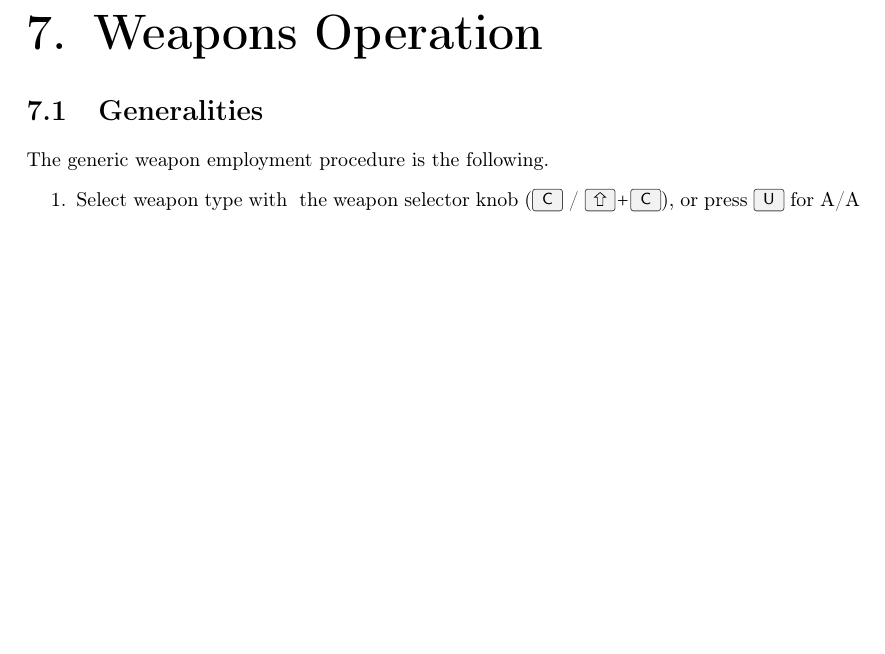
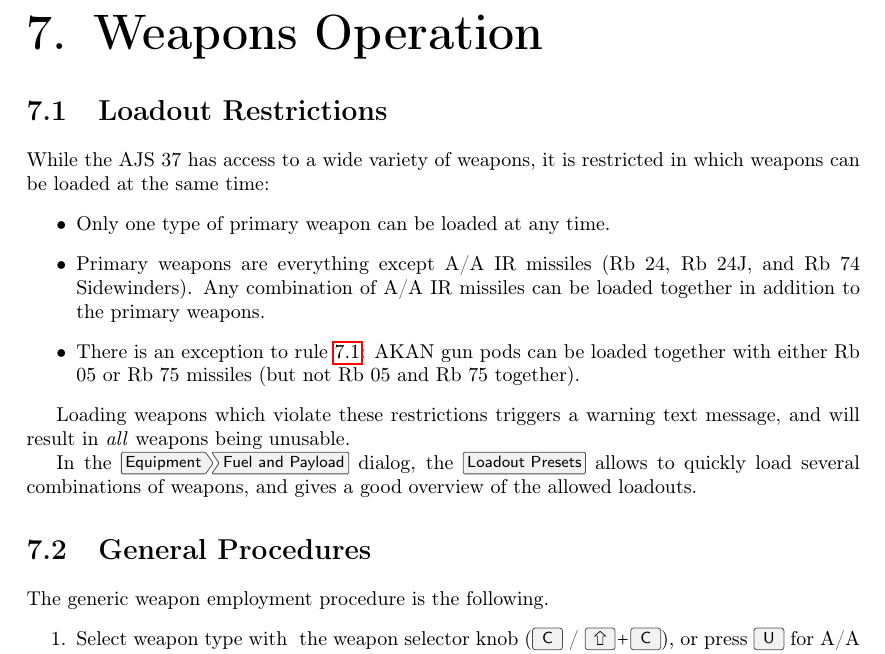
Before and after one commit to NikolaiVChr/flightgear-viggen-masters, a LaTeX thesis (Documentation/manual.tex): part of page 31 of 35 before the commit and part of page 31 of 36 after it, cut so that both start at the same text, the shorter picture padded with empty space. Compiled offline with pdfLaTeX.

Commit message:
Manual: Add section for AJS loadout restrictions

```diff
--- a/Documentation/manual.tex
+++ b/Documentation/manual.tex
@@ -1283,7 +1283,29 @@
 
 \chapter{Weapons Operation}
 \label{chap:weapons}
-\section{Generalities}
+\AJSonly{
+\section{Loadout Restrictions}
+\label{sec:loadout}
+While the AJS 37 has access to a wide variety of weapons,
+it is restricted in which weapons can be loaded at the same time:
+\begin{itemize}
+  \item \label{rule:unique} Only one type of primary weapon can be loaded at any time.
+  \item Primary weapons are everything except A/A IR missiles (Rb 24, Rb 24J, and Rb 74 Sidewinders).
+    Any combination of A/A IR missiles can be loaded together in addition to the primary weapons.
+  \item There is an exception to rule~\ref{rule:unique}:
+    AKAN gun pods can be loaded together with either Rb 05 or Rb 75 missiles
+    (but not Rb 05 and Rb 75 together).
+\end{itemize}
+
+Loading weapons which violate these restrictions triggers a warning text message,
+and will result in \emph{all} weapons being unusable.
+
+In the \menu{Equipment > Fuel and Payload} dialog,
+the \menu{Loadout Presets} allows to quickly load several combinations of weapons,
+and gives a good overview of the allowed loadouts.
+}
+
+\section{General Procedures}
 The generic weapon employment procedure is the following.
 \begin{enumerate}
   \item Select weapon type with
```
